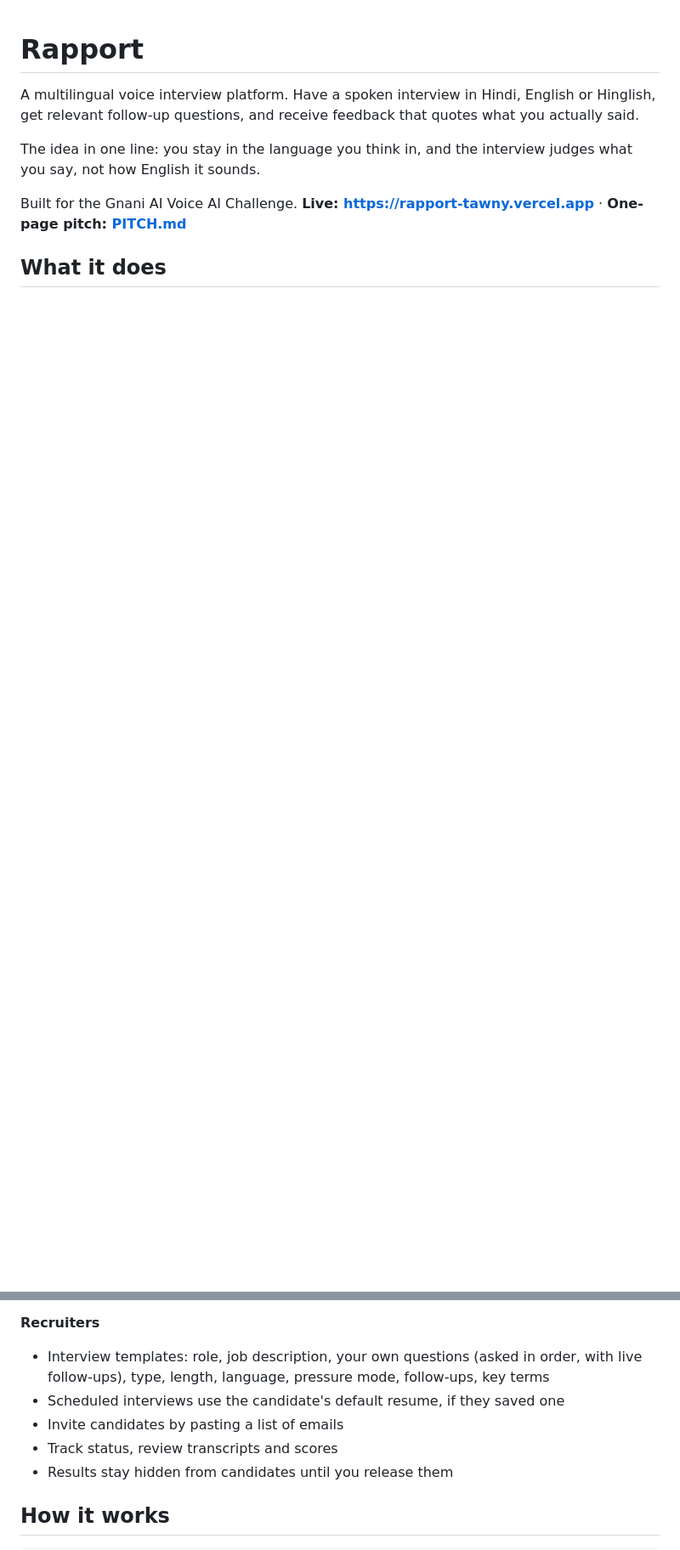
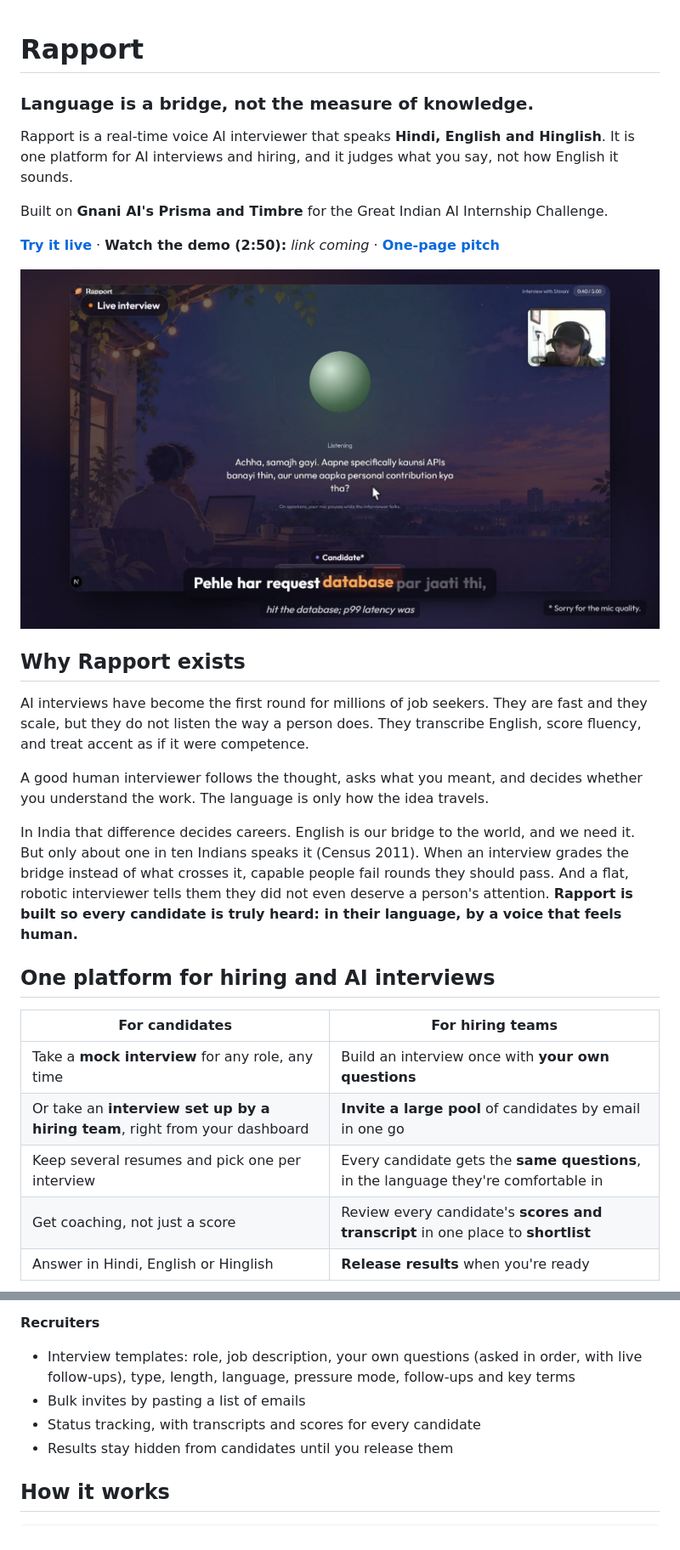
Before and after one commit to codedpool/rapport, a Markdown page: README.md, 2 parts joined by grey strips. Shown at 85% size. Drawn GitHub-style; pictures changed too: docs/images/interview.jpg (added); blank space fills up the shorter version.

```diff
--- a/README.md
+++ b/README.md
@@ -1,9 +1,30 @@
 # Rapport
 
-A multilingual voice interview platform. Have a spoken interview in Hindi, English or Hinglish, get relevant follow-up questions, and receive feedback that quotes what you actually said.
+### Language is a bridge, not the measure of knowledge.
 
-The idea in one line: you stay in the language you think in, and the interview judges what you say, not how English it sounds.
+Rapport is a real-time voice AI interviewer that speaks **Hindi, English and Hinglish**. It is one platform for AI interviews and hiring, and it judges what you say, not how English it sounds.
 
-Built for the Gnani AI Voice AI Challenge. **Live: https://rapport-tawny.vercel.app** · **One-page pitch: [PITCH.md](PITCH.md)**
+Built on **Gnani AI's Prisma and Timbre** for the Great Indian AI Internship Challenge.
 
-## What it does
+**[Try it live](https://rapport-tawny.vercel.app)** · **Watch the demo (2:50):** _link coming_ · **[One-page pitch](PITCH.md)**
+
+![A live Hinglish interview in Rapport](docs/images/interview.jpg)
+
+## Why Rapport exists
+
+AI interviews have become the first round for millions of job seekers. They are fast and they scale, but they do not listen the way a person does. They transcribe English, score fluency, and treat accent as if it were competence.
+
+A good human interviewer follows the thought, asks what you meant, and decides whether you understand the work. The language is only how the idea travels.
+
+In India that difference decides careers. English is our bridge to the world, and we need it. But only about one in ten Indians speaks it (Census 2011). When an interview grades the bridge instead of what crosses it, capable people fail rounds they should pass. And a flat, robotic interviewer tells them they did not even deserve a person's attention. **Rapport is built so every candidate is truly heard: in their language, by a voice that feels human.**
+
+## One platform for hiring and AI interviews
+
+| For candidates | For hiring teams |
+|---|---|
+| Take a **mock interview** for any role, any time | Build an interview once with **your own questions** |
+| Or take an **interview set up by a hiring team**, right from your dashboard | **Invite a large pool** of candidates by email in one go |
+| Keep several resumes and pick one per interview | Every candidate gets the **same questions**, in the language they're comfortable in |
+| Get coaching, not just a score | Review every candidate's **scores and transcript** in one place to **shortlist** |
+| Answer in Hindi, English or Hinglish | **Release results** when you're ready |
+
@@ -21,9 +68,8 @@ Built for the Gnani AI Voice AI Challenge. **Live: https://rapport-tawny.vercel.
 
 **Recruiters**
-- Interview templates: role, job description, your own questions (asked in order, with live follow-ups), type, length, language, pressure mode, follow-ups, key terms
-- Scheduled interviews use the candidate's default resume, if they saved one
-- Invite candidates by pasting a list of emails
-- Track status, review transcripts and scores
+- Interview templates: role, job description, your own questions (asked in order, with live follow-ups), type, length, language, pressure mode, follow-ups and key terms
+- Bulk invites by pasting a list of emails
+- Status tracking, with transcripts and scores for every candidate
 - Results stay hidden from candidates until you release them
 
 ## How it works
```
Also changed, not shown: other parts of README.md (+59 -38 lines), docs/images/feedback.jpg (added), docs/images/title.jpg (added).
